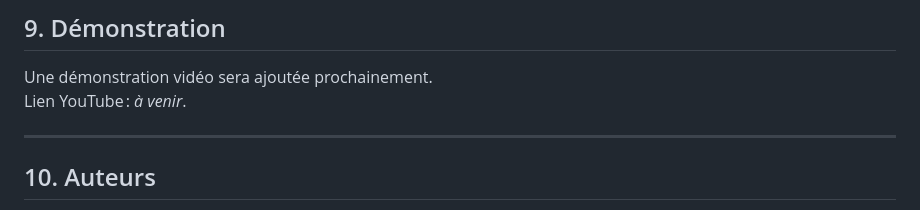
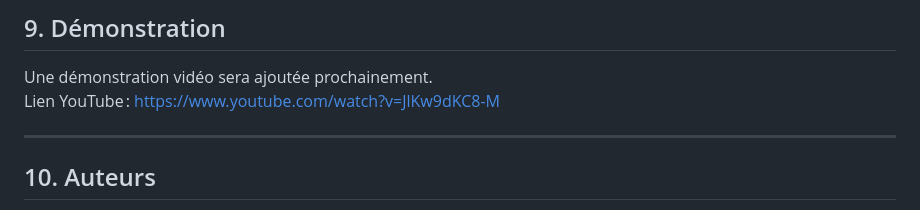
Before and after one commit to RafaSanz7/iut_sd2_rshiny_enedis, a Markdown page: README.md, the part around the change. Drawn GitHub-style.

```diff
--- a/README.md
+++ b/README.md
@@ -154,7 +154,7 @@ iut_sd2_rshiny_enedis/
 ## 9. Démonstration
 
 Une démonstration vidéo sera ajoutée prochainement.
-Lien YouTube : *à venir*.
+Lien YouTube : https://www.youtube.com/watch?v=JlKw9dKC8-M
 
 ---
 
```
